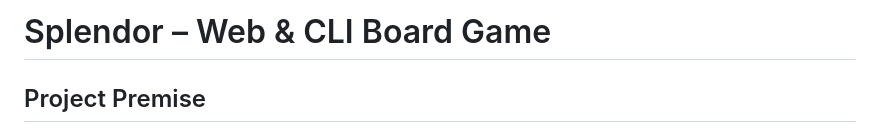
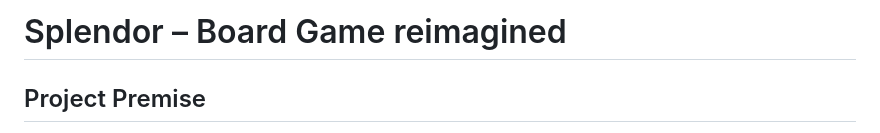
Before and after one commit to herbalvegetable/cs102-splendor-project, a Markdown page: README.md, the part around the change. Drawn GitHub-style.

```diff
--- a/README.md
+++ b/README.md
@@ -1,4 +1,4 @@
-# Splendor – Web & CLI Board Game
+# Splendor – Board Game reimagined
 
 ## Project Premise
 
```
